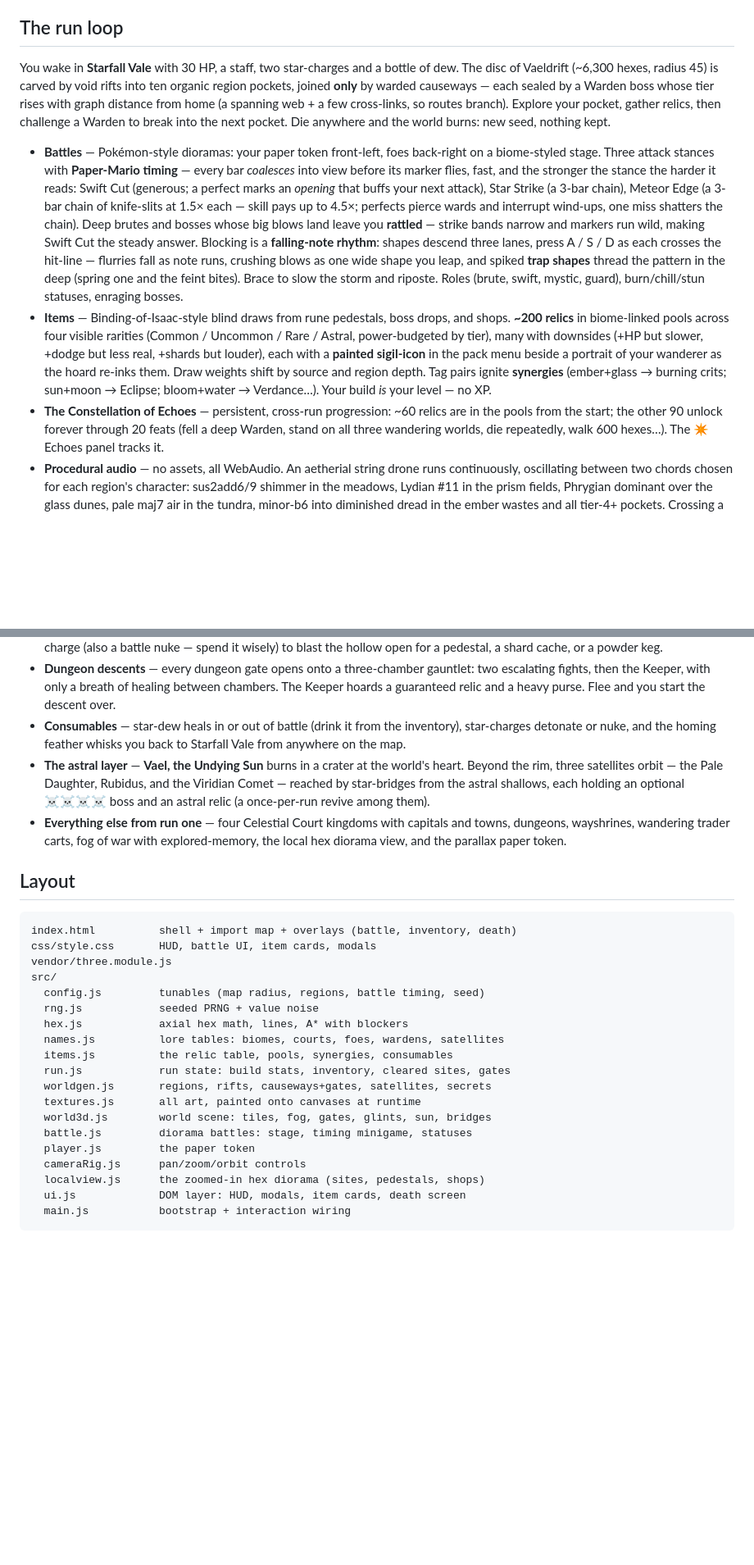
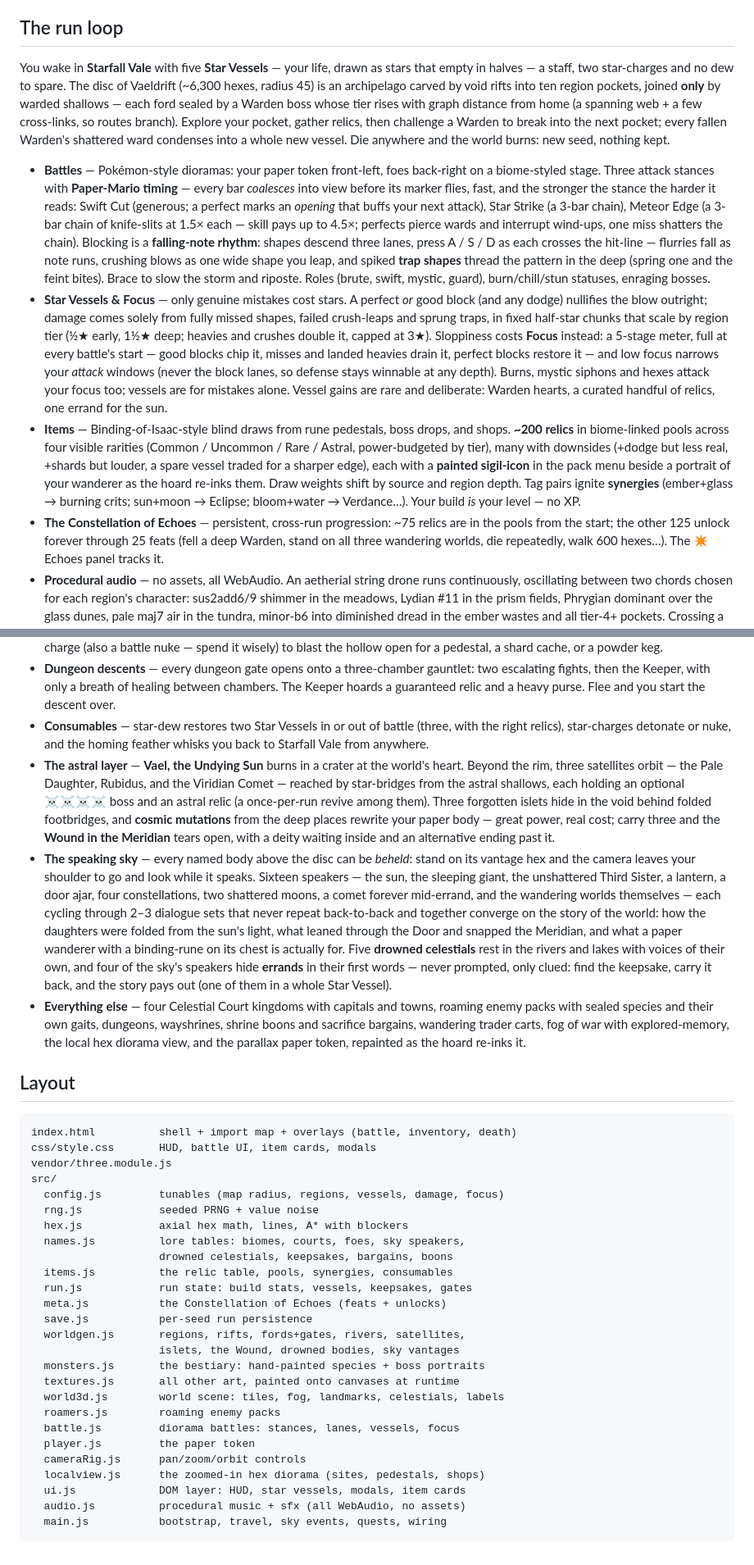
Before and after one commit to JGW2210/TDRPGTest1, a Markdown page: README.md, 2 parts joined by grey strips. Shown at 82% size. Rendered like a GitHub page; blank space fills up the shorter version.

Commit message:
Refresh README and summary for the vessels-and-voices era
README catches up with six rounds of drift: Star Vessels and Focus
replace the 30-HP opener and the retired Rattled mechanic, the speaking
sky / errands / drowned celestials get their own sections, the astral
layer gains islets, mutations and the Wound, feat counts are corrected,
and the layout table lists every module that actually ships (monsters,
roamers, meta, save, audio).

summary.md: round-16 suite expectations recorded (12 vantages, 5 drowned
bodies, spark dungeon), the old "0 impure home tiles" claim annotated so
nobody chases it as a regression, and next-step candidates refreshed.

Co-Authored-By: Claude Fable 5 <noreply@anthropic.com>
Claude-Session: https://claude.ai/code/session_01Tfdm3HtrMTbNWGQt1x1Np7

````diff
--- a/README.md
+++ b/README.md
@@ -22,13 +22,15 @@ the wanderer.
 
 ## The run loop
 
-You wake in **Starfall Vale** with 30 HP, a staff, two star-charges and a
-bottle of dew. The disc of Vaeldrift (~6,300 hexes, radius 45) is carved by
-void rifts into ten organic region pockets, joined **only** by warded
-causeways — each sealed by a Warden boss whose tier rises with graph
+You wake in **Starfall Vale** with five **Star Vessels** — your life, drawn
+as stars that empty in halves — a staff, two star-charges and no dew to
+spare. The disc of Vaeldrift (~6,300 hexes, radius 45) is an archipelago
+carved by void rifts into ten region pockets, joined **only** by warded
+shallows — each ford sealed by a Warden boss whose tier rises with graph
 distance from home (a spanning web + a few cross-links, so routes branch).
 Explore your pocket, gather relics, then challenge a Warden to break into
-the next pocket. Die anywhere and the world burns: new seed, nothing kept.
+the next pocket; every fallen Warden's shattered ward condenses into a
+whole new vessel. Die anywhere and the world burns: new seed, nothing kept.
 
 - **Battles** — Pokémon-style dioramas: your paper token front-left, foes
   back-right on a biome-styled stage. Three attack stances with
@@ -37,27 +39,38 @@ the next pocket. Die anywhere and the world burns: new seed, nothing kept.
   Swift Cut (generous; a perfect marks an *opening* that buffs your next
   attack), Star Strike (a 3-bar chain), Meteor Edge (a 3-bar chain of
   knife-slits at 1.5× each — skill pays up to 4.5×; perfects pierce wards
-  and interrupt wind-ups, one miss shatters the chain). Deep brutes and
-  bosses whose big blows land leave you **rattled** — strike bands narrow
-  and markers run wild, making Swift Cut the steady answer. Blocking is a
+  and interrupt wind-ups, one miss shatters the chain). Blocking is a
   **falling-note rhythm**: shapes descend three lanes, press A / S / D as
   each crosses the hit-line — flurries fall as note runs, crushing blows as
   one wide shape you leap, and spiked **trap shapes** thread the pattern in
   the deep (spring one and the feint bites). Brace to slow the storm and
   riposte. Roles (brute, swift, mystic, guard), burn/chill/stun statuses,
   enraging bosses.
+- **Star Vessels & Focus** — only genuine mistakes cost stars. A perfect
+  *or* good block (and any dodge) nullifies the blow outright; damage
+  comes solely from fully missed shapes, failed crush-leaps and sprung
+  traps, in fixed half-star chunks that scale by region tier (½★ early,
+  1½★ deep; heavies and crushes double it, capped at 3★). Sloppiness
+  costs **Focus** instead: a 5-stage meter, full at every battle's start —
+  good blocks chip it, misses and landed heavies drain it, perfect blocks
+  restore it — and low focus narrows your *attack* windows (never the
+  block lanes, so defense stays winnable at any depth). Burns, mystic
+  siphons and hexes attack your focus too; vessels are for mistakes
+  alone. Vessel gains are rare and deliberate: Warden hearts, a curated
+  handful of relics, one errand for the sun.
 - **Items** — Binding-of-Isaac-style blind draws from rune pedestals, boss
   drops, and shops. **~200 relics** in biome-linked pools across four
   visible rarities (Common / Uncommon / Rare / Astral, power-budgeted by
-  tier), many with downsides (+HP but slower, +dodge but less real,
-  +shards but louder), each with a **painted sigil-icon** in the pack menu
+  tier), many with downsides (+dodge but less real, +shards but louder,
+  a spare vessel traded for a sharper edge), each with a **painted
+  sigil-icon** in the pack menu
   beside a portrait of your wanderer as the hoard re-inks them. Draw
   weights shift by source and region depth. Tag pairs ignite **synergies**
   (ember+glass → burning crits; sun+moon → Eclipse; bloom+water →
   Verdance…). Your build *is* your level — no XP.
 - **The Constellation of Echoes** — persistent, cross-run progression:
-  ~60 relics are in the pools from the start; the other 90 unlock forever
-  through 20 feats (fell a deep Warden, stand on all three wandering
+  ~75 relics are in the pools from the start; the other 125 unlock forever
+  through 25 feats (fell a deep Warden, stand on all three wandering
   worlds, die repeatedly, walk 600 hexes…). The ✴ Echoes panel tracks it.
 - **Procedural audio** — no assets, all WebAudio. An aetherial string
   drone runs continuously, oscillating between two chords chosen for each
@@ -81,18 +94,37 @@ the next pocket. Die anywhere and the world burns: new seed, nothing kept.
   gauntlet: two escalating fights, then the Keeper, with only a breath of
   healing between chambers. The Keeper hoards a guaranteed relic and a
   heavy purse. Flee and you start the descent over.
-- **Consumables** — star-dew heals in or out of battle (drink it from the
-  inventory), star-charges detonate or nuke, and the homing feather whisks
-  you back to Starfall Vale from anywhere on the map.
+- **Consumables** — star-dew restores two Star Vessels in or out of battle
+  (three, with the right relics), star-charges detonate or nuke, and the
+  homing feather whisks you back to Starfall Vale from anywhere.
 - **The astral layer** — **Vael, the Undying Sun** burns in a crater at the
   world's heart. Beyond the rim, three satellites orbit — the Pale
   Daughter, Rubidus, and the Viridian Comet — reached by star-bridges from
   the astral shallows, each holding an optional ☠☠☠☠ boss and an astral
-  relic (a once-per-run revive among them).
-- **Everything else from run one** — four Celestial Court kingdoms with
-  capitals and towns, dungeons, wayshrines, wandering trader carts, fog of
-  war with explored-memory, the local hex diorama view, and the parallax
-  paper token.
+  relic (a once-per-run revive among them). Three forgotten islets hide in
+  the void behind folded footbridges, and **cosmic mutations** from the
+  deep places rewrite your paper body — great power, real cost; carry
+  three and the **Wound in the Meridian** tears open, with a deity waiting
+  inside and an alternative ending past it.
+- **The speaking sky** — every named body above the disc can be *beheld*:
+  stand on its vantage hex and the camera leaves your shoulder to go and
+  look while it speaks. Sixteen speakers — the sun, the sleeping giant,
+  the unshattered Third Sister, a lantern, a door ajar, four
+  constellations, two shattered moons, a comet forever mid-errand, and
+  the wandering worlds themselves — each cycling through 2–3 dialogue
+  sets that never repeat back-to-back and together converge on the story
+  of the world: how the daughters were folded from the sun's light, what
+  leaned through the Door and snapped the Meridian, and what a paper
+  wanderer with a binding-rune on its chest is actually for. Five
+  **drowned celestials** rest in the rivers and lakes with voices of
+  their own, and four of the sky's speakers hide **errands** in their
+  first words — never prompted, only clued: find the keepsake, carry it
+  back, and the story pays out (one of them in a whole Star Vessel).
+- **Everything else** — four Celestial Court kingdoms with capitals and
+  towns, roaming enemy packs with sealed species and their own gaits,
+  dungeons, wayshrines, shrine boons and sacrifice bargains, wandering
+  trader carts, fog of war with explored-memory, the local hex diorama
+  view, and the parallax paper token, repainted as the hoard re-inks it.
 
 ## Layout
 
@@ -101,19 +133,26 @@ index.html          shell + import map + overlays (battle, inventory, death)
 css/style.css       HUD, battle UI, item cards, modals
 vendor/three.module.js
 src/
-  config.js         tunables (map radius, regions, battle timing, seed)
+  config.js         tunables (map radius, regions, vessels, damage, focus)
   rng.js            seeded PRNG + value noise
   hex.js            axial hex math, lines, A* with blockers
-  names.js          lore tables: biomes, courts, foes, wardens, satellites
+  names.js          lore tables: biomes, courts, foes, sky speakers,
+                    drowned celestials, keepsakes, bargains, boons
   items.js          the relic table, pools, synergies, consumables
-  run.js            run state: build stats, inventory, cleared sites, gates
-  worldgen.js       regions, rifts, causeways+gates, satellites, secrets
-  textures.js       all art, painted onto canvases at runtime
-  world3d.js        world scene: tiles, fog, gates, glints, sun, bridges
-  battle.js         diorama battles: stage, timing minigame, statuses
+  run.js            run state: build stats, vessels, keepsakes, gates
+  meta.js           the Constellation of Echoes (feats + unlocks)
+  save.js           per-seed run persistence
+  worldgen.js       regions, rifts, fords+gates, rivers, satellites,
+                    islets, the Wound, drowned bodies, sky vantages
+  monsters.js       the bestiary: hand-painted species + boss portraits
+  textures.js       all other art, painted onto canvases at runtime
+  world3d.js        world scene: tiles, fog, landmarks, celestials, labels
+  roamers.js        roaming enemy packs
+  battle.js         diorama battles: stances, lanes, vessels, focus
   player.js         the paper token
   cameraRig.js      pan/zoom/orbit controls
   localview.js      the zoomed-in hex diorama (sites, pedestals, shops)
-  ui.js             DOM layer: HUD, modals, item cards, death screen
-  main.js           bootstrap + interaction wiring
+  ui.js             DOM layer: HUD, star vessels, modals, item cards
+  audio.js          procedural music + sfx (all WebAudio, no assets)
+  main.js           bootstrap, travel, sky events, quests, wiring
 ```
````
Also changed, not shown: summary.md (+15 -7 lines).
